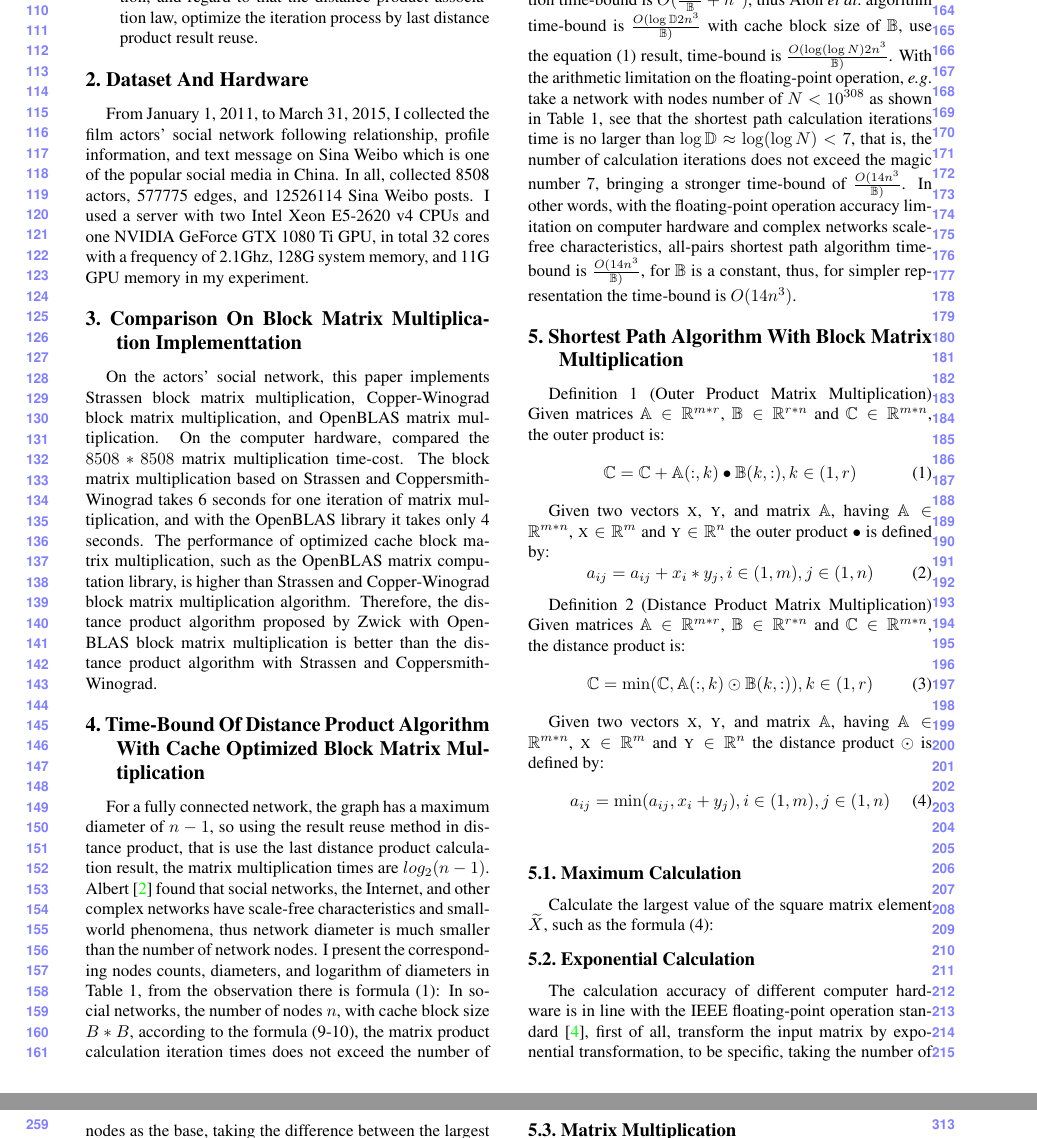
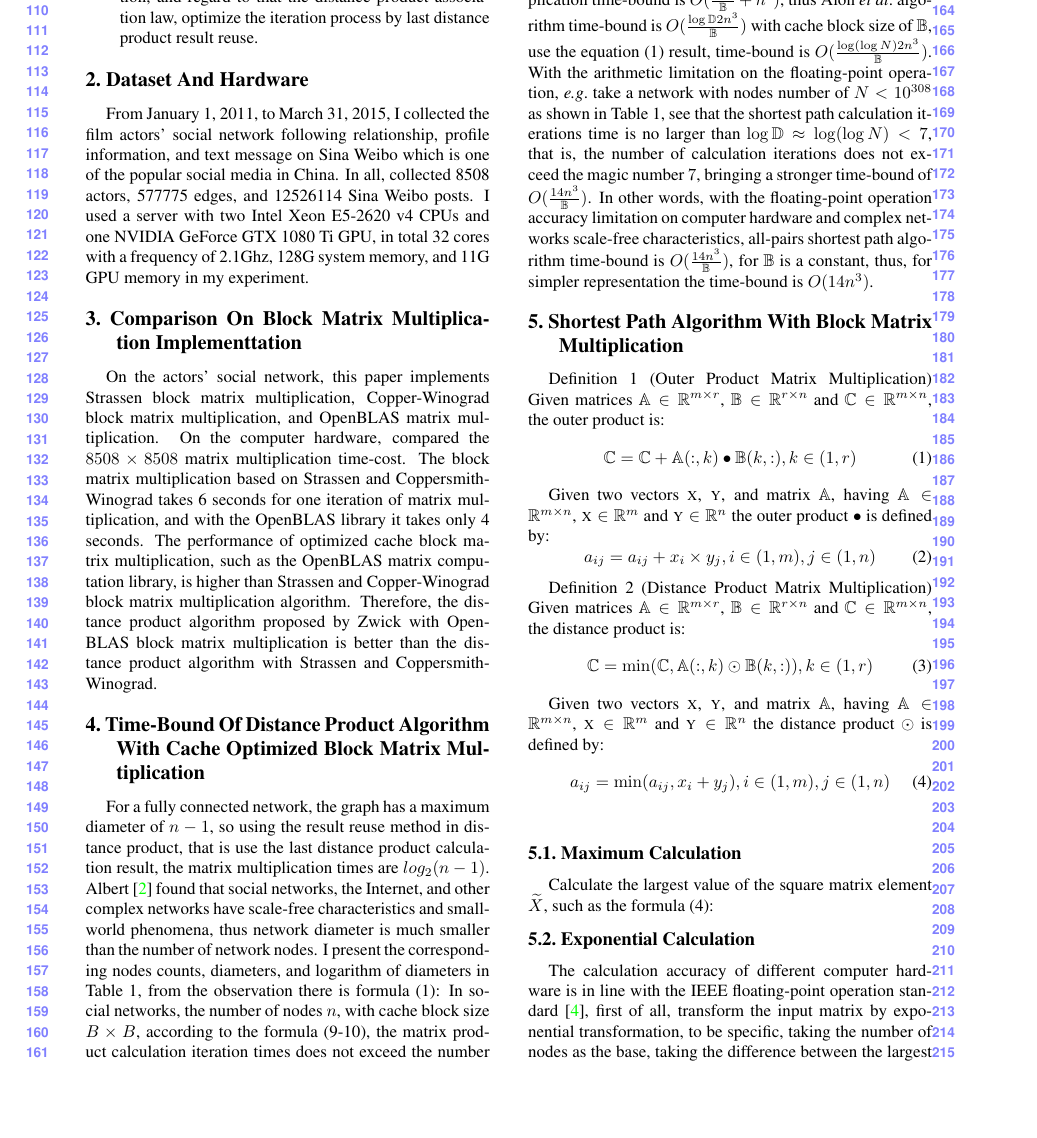
Before and after one commit to ShenDezhou/AI_arch, a LaTeX paper (A-BasicCommom/CVPR2021/cvpr.tex): two parts of pages 2 and 3 of 5 before the commit and part of page 2 of 5 after it, the two joined at a grey line, cut so that both start at the same text, the shorter picture padded with empty space. Compiled offline with pdfLaTeX.

Commit message:
1.CVPR v0.5.0, fix typos.

```diff
--- a/A-BasicCommom/CVPR2021/cvpr.tex
+++ b/A-BasicCommom/CVPR2021/cvpr.tex
@@ -20,7 +20,7 @@
 \usepackage[pagebackref=true,breaklinks=true,colorlinks,bookmarks=false]{hyperref}
 
 
-\def\cvprPaperID{6666} % *** Enter the CVPR Paper ID here
+\def\cvprPaperID{6666} % \times \times \times  Enter the CVPR Paper ID here
 \def\confYear{CVPR 2021}
 %\setcounter{page}{4321} % For final version only
 
@@ -107,12 +107,12 @@ Therefore, the distance product algorithm proposed by Zwick with OpenBLAS block
 For a fully connected network, the graph has a maximum diameter of $n-1$, so using the result reuse method in distance product, that is use the last distance product calculation result, the matrix multiplication times are $log_2(n-1)$.
 Albert~\cite{albert1999diameter} found that social networks, the Internet, and other complex networks have scale-free characteristics and small-world phenomena, thus network diameter is much smaller than the number of network nodes.
 I present the corresponding nodes counts, diameters, and logarithm of diameters in Table 1, from the observation there is formula (1):
-In social networks, the number of nodes $n$, with cache block size $B*B$, according to the formula (9-10), the matrix product calculation iteration times does not exceed the number of $\lceil{\log{\Bbb D}}\rceil$, recall that Lam \etal proved that matrix multiplication time-bound is \(O({2n^3 \over \Bbb B}+{n^2})\),
-thus Alon \etal algorithm time-bound is \(O(\log{\Bbb D}2n^3\over \Bbb B)\) with cache block size of $\Bbb B$, use the equation (1) result, time-bound is \(O(\log(\log{N})2n^3\over \Bbb B)\).
+In social networks, the number of nodes $n$, with cache block size $B\times B$, according to the formula (9-10), the matrix product calculation iteration times does not exceed the number of $\lceil{\log{\Bbb D}}\rceil$, recall that Lam \etal proved that matrix multiplication time-bound is \(O({2n^3 \over \Bbb B}+{n^2})\),
+thus Alon \etal algorithm time-bound is \(O({\log{\Bbb D}2n^3\over{ \Bbb B}})\) with cache block size of $\Bbb B$, use the equation (1) result, time-bound is \(O({\log(\log{N})2n^3\over \Bbb B})\).
 With the arithmetic limitation on the floating-point operation, \eg take a network with nodes number of $N<10^{308}$
 as shown in Table 1, see that the shortest path calculation iterations time is no larger than $\log{\Bbb D} \approx \log(\log{N})<7$, that is, the number of calculation iterations does not exceed the magic number $7$,
-bringing a stronger time-bound of \(O(14n^3\over \Bbb B)\).
-In other words, with the floating-point operation accuracy limitation on computer hardware and complex networks scale-free characteristics, all-pairs shortest path algorithm time-bound is \(O(14n^3\over \Bbb B)\), for $\Bbb B$ is a constant, thus, for simpler representation the time-bound is \(O(14n^3)\).
+bringing a stronger time-bound of \(O({14n^3\over {\Bbb B}})\).
+In other words, with the floating-point operation accuracy limitation on computer hardware and complex networks scale-free characteristics, all-pairs shortest path algorithm time-bound is \(O({14n^3\over \Bbb B})\), for $\Bbb B$ is a constant, thus, for simpler representation the time-bound is \(O(14n^3)\).
 
 
 %-------------------------------------------------------------------------
@@ -120,22 +120,22 @@ In other words, with the floating-point operation accuracy limitation on compute
 
 \section{Shortest Path Algorithm With Block Matrix Multiplication}
 
-Definition 1 (Outer Product Matrix Multiplication) Given matrices \(\Bbb A \in \Bbb R^{m*r}\), \(\Bbb B \in \Bbb R^{r*n}\) and \(\Bbb C \in \Bbb R^{m*n}\), the outer product is:
+Definition 1 (Outer Product Matrix Multiplication) Given matrices \(\Bbb A \in \Bbb R^{m\times r}\), \(\Bbb B \in \Bbb R^{r\times n}\) and \(\Bbb C \in \Bbb R^{m\times n}\), the outer product is:
 \begin{equation}
 \Bbb C = \Bbb C  + \Bbb A(:,k)\bullet \Bbb B(k,:) , k \in (1,r)
 \end{equation}
 
-Given two vectors \(\textsc x\), \(\textsc y\), and matrix \(\Bbb A\), having \(\Bbb A \in \Bbb R^{m*n}\), \(\textsc x \in \Bbb R^{m}\) and \(\textsc y \in \Bbb R^{n}\) the outer product \(\bullet\) is defined by:
+Given two vectors \(\textsc x\), \(\textsc y\), and matrix \(\Bbb A\), having \(\Bbb A \in \Bbb R^{m\times n}\), \(\textsc x \in \Bbb R^{m}\) and \(\textsc y \in \Bbb R^{n}\) the outer product \(\bullet\) is defined by:
 \begin{equation}
-a_{ij} = a_{ij} + x_i * y_j, i \in (1,m), j \in (1,n)
+a_{ij} = a_{ij} + x_i \times  y_j, i \in (1,m), j \in (1,n)
 \end{equation}
 
-Definition 2 (Distance Product Matrix Multiplication) Given matrices \(\Bbb A \in \Bbb R^{m*r}\), \(\Bbb B \in \Bbb R^{r*n}\) and \(\Bbb C \in \Bbb R^{m*n}\), the distance product is:
+Definition 2 (Distance Product Matrix Multiplication) Given matrices \(\Bbb A \in \Bbb R^{m\times r}\), \(\Bbb B \in \Bbb R^{r\times n}\) and \(\Bbb C \in \Bbb R^{m\times n}\), the distance product is:
 \begin{equation}
   \Bbb C = \min(\Bbb C, \Bbb A(:,k)\odot \Bbb B(k,:)) , k \in (1,r)
 \end{equation}
 
-Given two vectors \(\textsc x\), \(\textsc y\), and matrix \(\Bbb A\), having \(\Bbb A \in \Bbb R^{m*n}\), \(\textsc x \in \Bbb R^{m}\) and \(\textsc y \in \Bbb R^{n}\) the distance product \(\odot\) is defined by:
+Given two vectors \(\textsc x\), \(\textsc y\), and matrix \(\Bbb A\), having \(\Bbb A \in \Bbb R^{m\times n}\), \(\textsc x \in \Bbb R^{m}\) and \(\textsc y \in \Bbb R^{n}\) the distance product \(\odot\) is defined by:
 \begin{equation}
 a_{ij} = \min(a_{ij} , x_i + y_j), i \in (1,m), j \in (1,n)
 \end{equation}
```
Also changed, not shown: A-BasicCommom/CVPR2021/cpvr_movienet.bib (+8 -30 lines), A-BasicCommom/CVPR2021/cvpr_classification.tex (+4 -4 lines), A-BasicCommom/CVPR2021/cvpr_vision.tex (+4 -4 lines), A-BasicCommom/CVPR2021/cvpr.tex (4 more changed lines).
